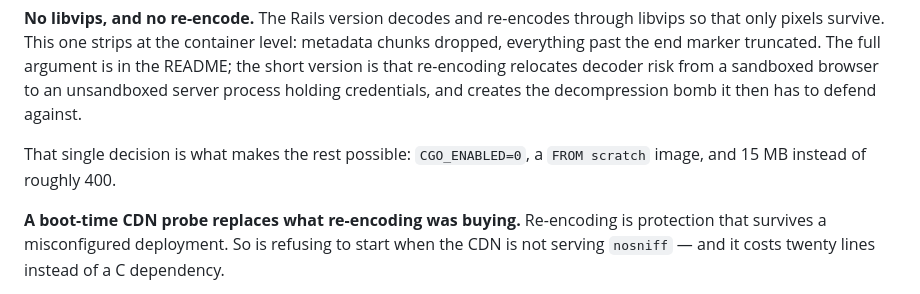
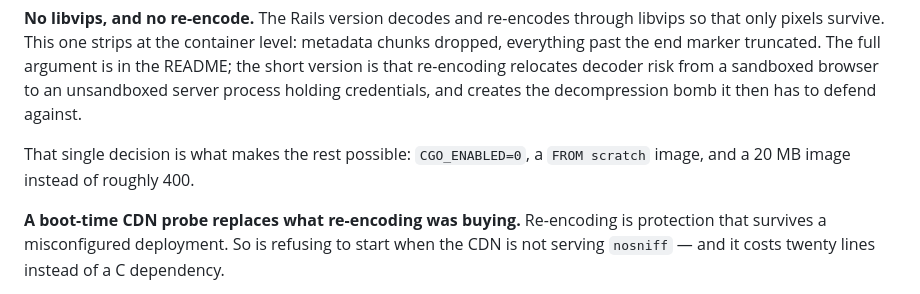
Before and after one commit to igorkasyanchuk/prunto, a Markdown page: PORTING.md, the part around the change. GitHub-like rendering.

```diff
--- a/PORTING.md
+++ b/PORTING.md
@@ -27,7 +27,7 @@ is that re-encoding relocates decoder risk from a sandboxed browser to an unsand
 process holding credentials, and creates the decompression bomb it then has to defend against.
 
 That single decision is what makes the rest possible: `CGO_ENABLED=0`, a `FROM scratch` image,
-and 15 MB instead of roughly 400.
+and a 20 MB image instead of roughly 400.
 
 **A boot-time CDN probe replaces what re-encoding was buying.** Re-encoding is protection that
 survives a misconfigured deployment. So is refusing to start when the CDN is not serving
```
Also changed, not shown: README.md (+1 -1 lines).
